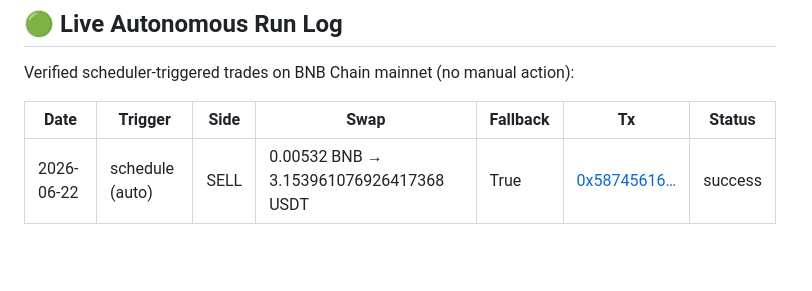
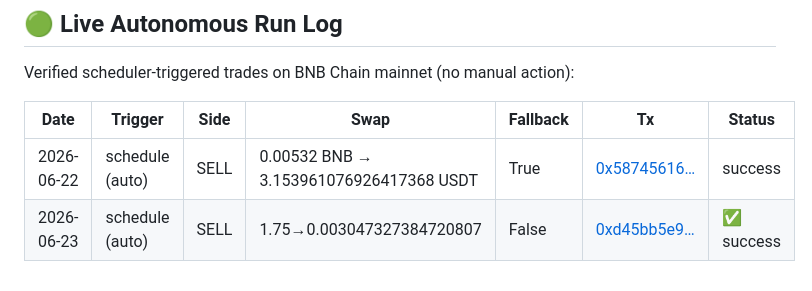
Before and after one commit to Artem1981777/AEGIS, a Markdown page: README.md, the part around the change. Drawn GitHub-style; blank space fills up the shorter version.

Commit message:
docs: log autonomous run(s) 2026-06-24

```diff
--- a/README.md
+++ b/README.md
@@ -117,3 +117,4 @@ Verified scheduler-triggered trades on BNB Chain mainnet (no manual action):
 | Date | Trigger | Side | Swap | Fallback | Tx | Status |
 |---|---|---|---|---|---|---|
 | 2026-06-22 | schedule (auto) | SELL | 0.00532 BNB → 3.153961076926417368 USDT | True | [0x58745616…](https://bscscan.com/tx/0x58745616e7a5641b120c9fb5d769f7a9355d6dfa0ba08205d2a249b595f44de9) | success |
+| 2026-06-23 | schedule (auto) | SELL | 1.75→0.003047327384720807 | False | [0xd45bb5e9…](https://bscscan.com/tx/0xd45bb5e96b42cb91b6a241a97778f879d352cdaab62123beda73399394b705f4) | ✅ success |
```
